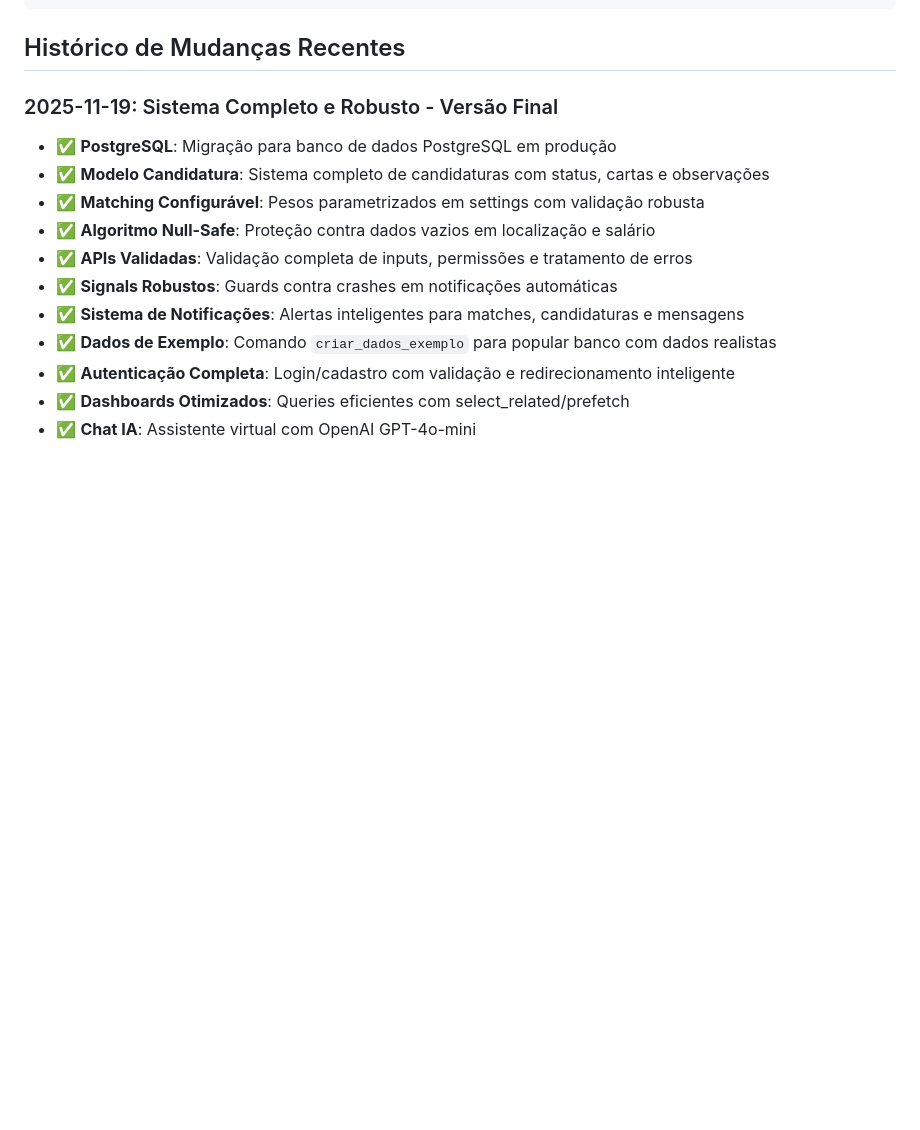
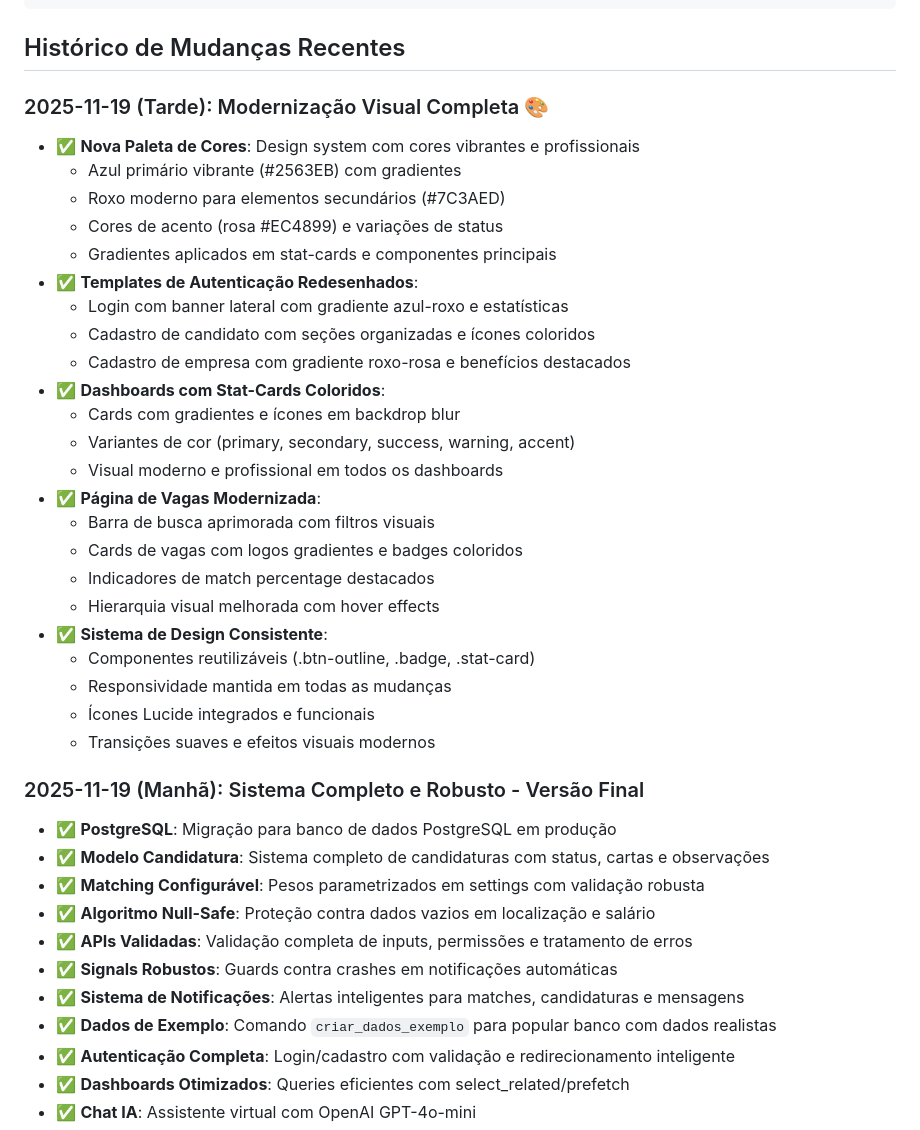
Before and after one commit to Hunas-tech/Talentmatch-Sistema-de-Vagas, a Markdown page: replit.md, the part around the change. Drawn GitHub-style; blank space fills up the shorter version.

Commit message:
Update project history to reflect visual modernization
Add a detailed changelog entry to replit.md documenting the recent visual overhaul of the platform, including new color palettes, redesigned authentication templates, modernized dashboards, and updated job pages.

Replit-Commit-Author: Agent
Replit-Commit-Session-Id: 3082bed6-bf20-4795-8c45-6d44a3aeaf7a
Replit-Commit-Checkpoint-Type: full_checkpoint
Replit-Commit-Event-Id: 95768791-6c70-4571-9f01-fe17beb857f3
Replit-Commit-Screenshot-Url: https://storage.googleapis.com/screenshot-production-us-central1/2798a74d-f42d-46ab-9c83-12ff99f4334e/3082bed6-bf20-4795-8c45-6d44a3aeaf7a/kB8pYom

```diff
--- a/replit.md
+++ b/replit.md
@@ -181,7 +181,32 @@ openai>=1.58.1
 
 ## Histórico de Mudanças Recentes
 
-### 2025-11-19: Sistema Completo e Robusto - Versão Final
+### 2025-11-19 (Tarde): Modernização Visual Completa 🎨
+- ✅ **Nova Paleta de Cores**: Design system com cores vibrantes e profissionais
+  - Azul primário vibrante (#2563EB) com gradientes
+  - Roxo moderno para elementos secundários (#7C3AED)
+  - Cores de acento (rosa #EC4899) e variações de status
+  - Gradientes aplicados em stat-cards e componentes principais
+- ✅ **Templates de Autenticação Redesenhados**:
+  - Login com banner lateral com gradiente azul-roxo e estatísticas
+  - Cadastro de candidato com seções organizadas e ícones coloridos
+  - Cadastro de empresa com gradiente roxo-rosa e benefícios destacados
+- ✅ **Dashboards com Stat-Cards Coloridos**:
+  - Cards com gradientes e ícones em backdrop blur
+  - Variantes de cor (primary, secondary, success, warning, accent)
+  - Visual moderno e profissional em todos os dashboards
+- ✅ **Página de Vagas Modernizada**:
+  - Barra de busca aprimorada com filtros visuais
+  - Cards de vagas com logos gradientes e badges coloridos
+  - Indicadores de match percentage destacados
+  - Hierarquia visual melhorada com hover effects
+- ✅ **Sistema de Design Consistente**:
+  - Componentes reutilizáveis (.btn-outline, .badge, .stat-card)
+  - Responsividade mantida em todas as mudanças
+  - Ícones Lucide integrados e funcionais
+  - Transições suaves e efeitos visuais modernos
+
+### 2025-11-19 (Manhã): Sistema Completo e Robusto - Versão Final
 - ✅ **PostgreSQL**: Migração para banco de dados PostgreSQL em produção
 - ✅ **Modelo Candidatura**: Sistema completo de candidaturas com status, cartas e observações
 - ✅ **Matching Configurável**: Pesos parametrizados em settings com validação robusta
```
